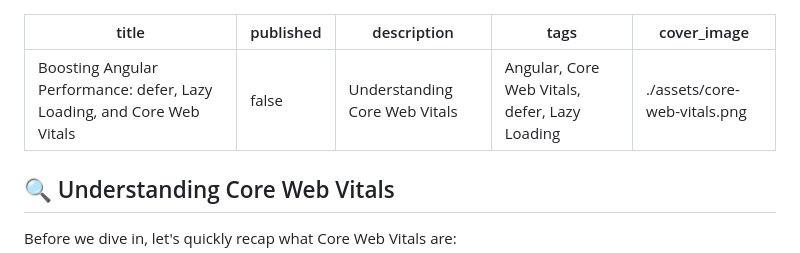
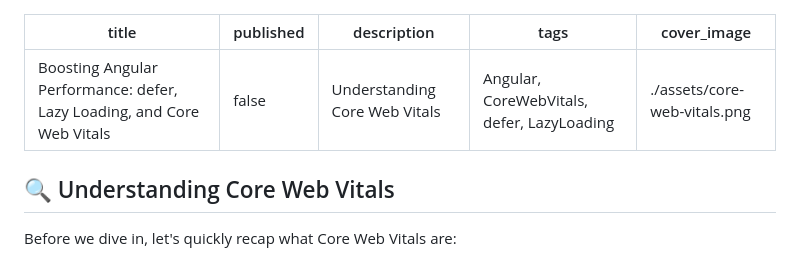
Before and after one commit to bndF1/Podcasts-demo-app, a Markdown page: articles/06-angular-performance.md, the part around the change. Rendered like a GitHub page.

Commit message:
📝 (06-angular-performance.md): update tags for consistency and SEO optimization
The tags 'Core Web Vitals' and 'Lazy Loading' are updated to 'CoreWebVitals' and 'LazyLoading' to ensure consistency in tag formatting and improve search engine optimization. This change helps in better categorization and discoverability of the article.

```diff
--- a/articles/06-angular-performance.md
+++ b/articles/06-angular-performance.md
@@ -2,7 +2,7 @@
 title: 'Boosting Angular Performance: defer, Lazy Loading, and Core Web Vitals'
 published: false
 description: Understanding Core Web Vitals
-tags: 'Angular, Core Web Vitals, defer, Lazy Loading'
+tags: 'Angular, CoreWebVitals, defer, LazyLoading'
 cover_image: ./assets/core-web-vitals.png
 ---
 
```
